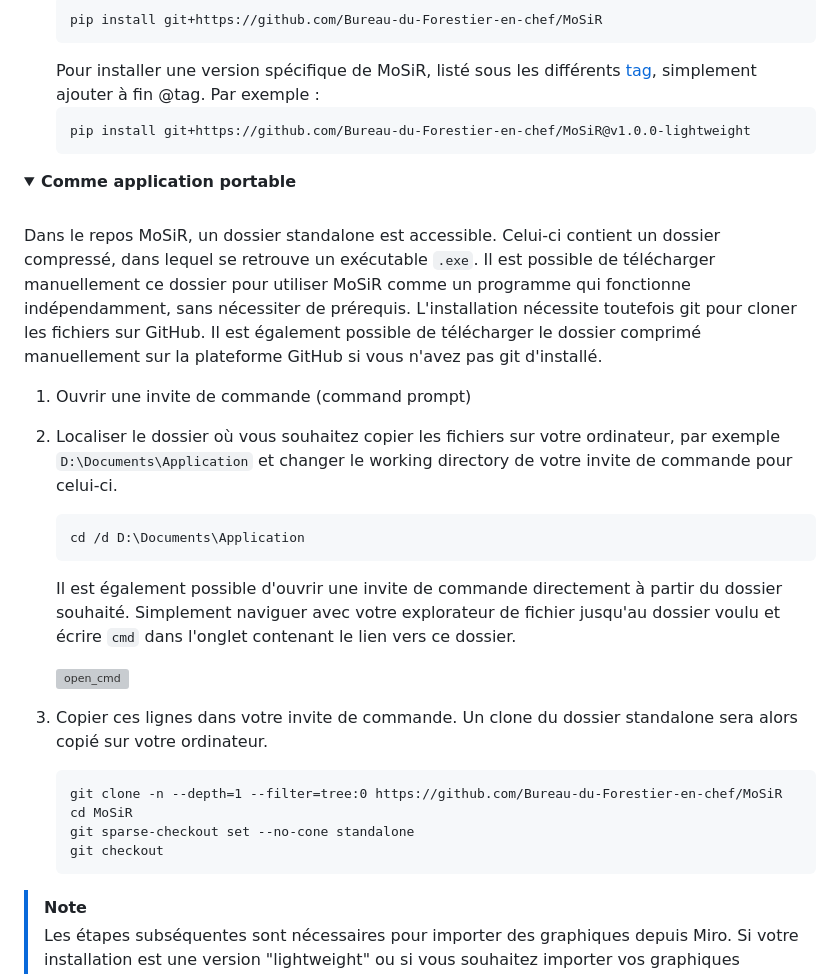
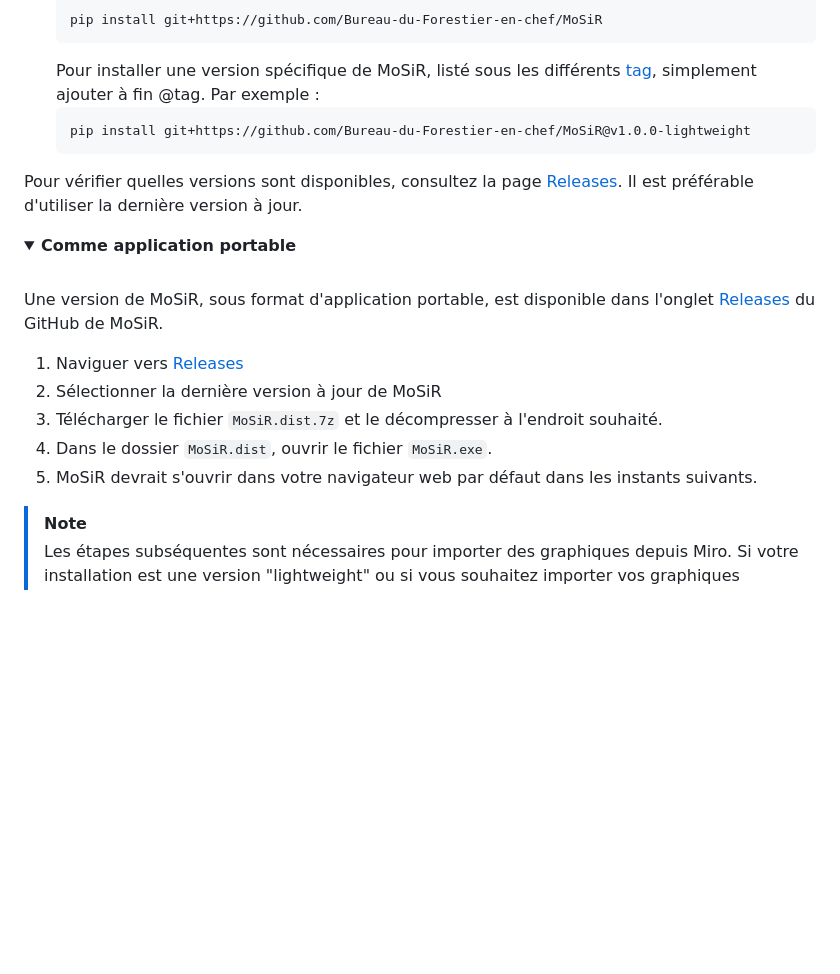
Before and after one commit to Bureau-du-Forestier-en-chef/MoSiR, a Markdown page: README.md, the part around the change. Drawn GitHub-style; folded sections open; blank space fills up the shorter version; grey boxes are pictures that could not be loaded.

````diff
--- a/README.md
+++ b/README.md
@@ -84,28 +84,19 @@ MoSiR peut être installé sous forme de package python, à l'intérieur d'un en
    ```python
    pip install git+https://github.com/Bureau-du-Forestier-en-chef/MoSiR@v1.0.0-lightweight
    ```
+Pour vérifier quelles versions sont disponibles, consultez la page [Releases](https://github.com/Bureau-du-Forestier-en-chef/MoSiR/releases). Il est préférable d'utiliser la dernière version à jour.
 </details>
 
 <details><summary><b>Comme application portable</b></summary> <br>
 
-Dans le repos MoSiR, un dossier standalone est accessible. Celui-ci contient un dossier compressé, dans lequel se retrouve un exécutable `.exe`. Il est possible de télécharger manuellement ce dossier pour utiliser MoSiR comme un programme qui fonctionne indépendamment, sans nécessiter de prérequis. L'installation nécessite toutefois git pour cloner les fichiers sur GitHub. Il est également possible de télécharger le dossier comprimé manuellement sur la plateforme GitHub si vous n'avez pas git d'installé.
+Une version de MoSiR, sous format d'application portable, est disponible dans l'onglet [Releases](https://github.com/Bureau-du-Forestier-en-chef/MoSiR/releases) du GitHub de MoSiR.
 
-1. Ouvrir une invite de commande (command prompt)
-2. Localiser le dossier où vous souhaitez copier les fichiers sur votre ordinateur, par exemple `D:\Documents\Application` et changer le working directory de votre invite de commande pour celui-ci.
-   ```cmd
-   cd /d D:\Documents\Application
-   ```
-   Il est également possible d'ouvrir une invite de commande directement à partir du dossier souhaité. Simplement naviguer avec votre explorateur de fichier jusqu'au dossier voulu et écrire `cmd` dans l'onglet contenant le lien vers ce dossier.
+1. Naviguer vers [Releases](https://github.com/Bureau-du-Forestier-en-chef/MoSiR/releases)
+2. Sélectionner la dernière version à jour de MoSiR
+3. Télécharger le fichier `MoSiR.dist.7z` et le décompresser à l'endroit souhaité.
+4. Dans le dossier `MoSiR.dist`, ouvrir le fichier `MoSiR.exe`.
+5. MoSiR devrait s'ouvrir dans votre navigateur web par défaut dans les instants suivants.
 
-   ![open_cmd](https://github.com/Landry-G/MoSiR_images/blob/main/open_cmd.gif)
-
-4. Copier ces lignes dans votre invite de commande. Un clone du dossier standalone sera alors copié sur votre ordinateur.
-   ```cmd
-   git clone -n --depth=1 --filter=tree:0 https://github.com/Bureau-du-Forestier-en-chef/MoSiR
-   cd MoSiR
-   git sparse-checkout set --no-cone standalone
-   git checkout
-   ```
 </details>
 
 > [!NOTE]
````
